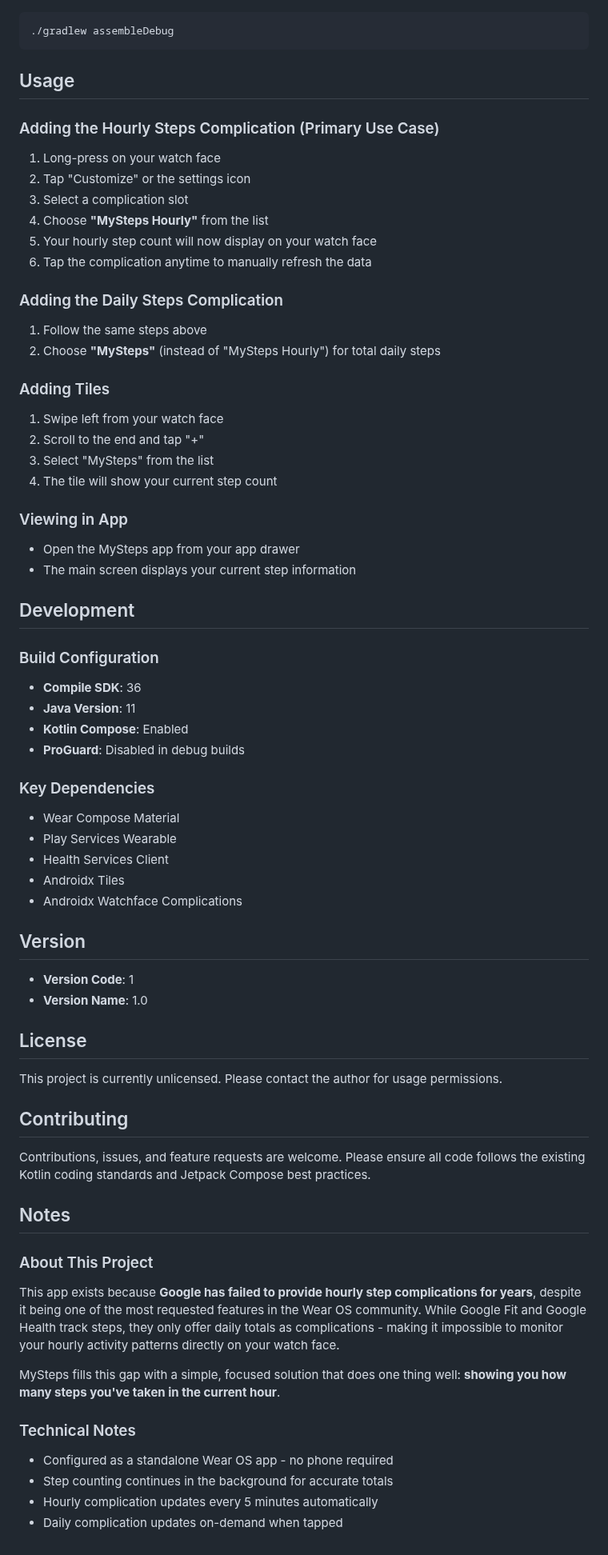
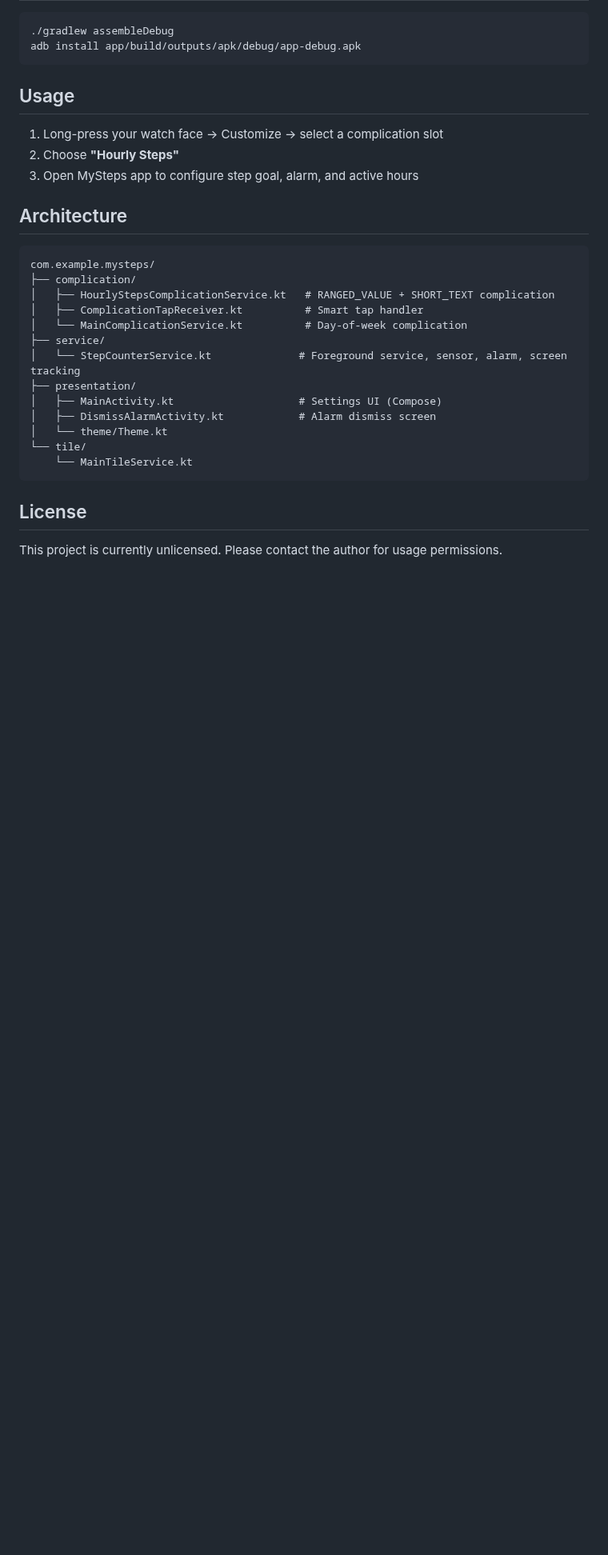
Before and after one commit to padrian2s/mysteps, a Markdown page: README.md, the part around one of its changes. Shown at 80% size. Drawn GitHub-style; blank space fills up the shorter version.

````diff
--- a/README.md
+++ b/README.md
@@ -71,65 +48,32 @@ com.example.mysteps/
 ```bash
 ./gradlew assembleDebug
+adb install app/build/outputs/apk/debug/app-debug.apk
 ```
 
 ## Usage
 
-### Adding the Hourly Steps Complication (Primary Use Case)
-1. Long-press on your watch face
-2. Tap "Customize" or the settings icon
-3. Select a complication slot
-4. Choose **"MySteps Hourly"** from the list
-5. Your hourly step count will now display on your watch face
-6. Tap the complication anytime to manually refresh the data
+1. Long-press your watch face → Customize → select a complication slot
+2. Choose **"Hourly Steps"**
+3. Open MySteps app to configure step goal, alarm, and active hours
 
-### Adding the Daily Steps Complication
-1. Follow the same steps above
-2. Choose **"MySteps"** (instead of "MySteps Hourly") for total daily steps
+## Architecture
 
-### Adding Tiles
-1. Swipe left from your watch face
-2. Scroll to the end and tap "+"
-3. Select "MySteps" from the list
-4. The tile will show your current step count
-
-### Viewing in App
-- Open the MySteps app from your app drawer
-- The main screen displays your current step information
-
-## Development
-
-### Build Configuration
-- **Compile SDK**: 36
-- **Java Version**: 11
-- **Kotlin Compose**: Enabled
-- **ProGuard**: Disabled in debug builds
-
-### Key Dependencies
-- Wear Compose Material
-- Play Services Wearable
-- Health Services Client
-- Androidx Tiles
-- Androidx Watchface Complications
-
-## Version
-- **Version Code**: 1
-- **Version Name**: 1.0
+```
+com.example.mysteps/
+├── complication/
+│   ├── HourlyStepsComplicationService.kt   # RANGED_VALUE + SHORT_TEXT complication
+│   ├── ComplicationTapReceiver.kt          # Smart tap handler
+│   └── MainComplicationService.kt          # Day-of-week complication
+├── service/
+│   └── StepCounterService.kt              # Foreground service, sensor, alarm, screen tracking
+├── presentation/
+│   ├── MainActivity.kt                    # Settings UI (Compose)
+│   ├── DismissAlarmActivity.kt            # Alarm dismiss screen
+│   └── theme/Theme.kt
+└── tile/
+    └── MainTileService.kt
+```
 
 ## License
+
 This project is currently unlicensed. Please contact the author for usage permissions.
-
-## Contributing
-Contributions, issues, and feature requests are welcome. Please ensure all code follows the existing Kotlin coding standards and Jetpack Compose best practices.
-
-## Notes
-
-### About This Project
-This app exists because **Google has failed to provide hourly step complications for years**, despite it being one of the most requested features in the Wear OS community. While Google Fit and Google Health track steps, they only offer daily totals as complications - making it impossible to monitor your hourly activity patterns directly on your watch face.
-
-MySteps fills this gap with a simple, focused solution that does one thing well: **showing you how many steps you've taken in the current hour**.
-
-### Technical Notes
-- Configured as a standalone Wear OS app - no phone required
-- Step counting continues in the background for accurate totals
-- Hourly complication updates every 5 minutes automatically
-- Daily complication updates on-demand when tapped
````
Also changed, not shown: other parts of README.md (+31 -54 lines), screenshots/settings_hours.png (added), screenshots/settings_interval.png (added), screenshots/settings_main.png (added), screenshots/watchface_complication.png (added).
